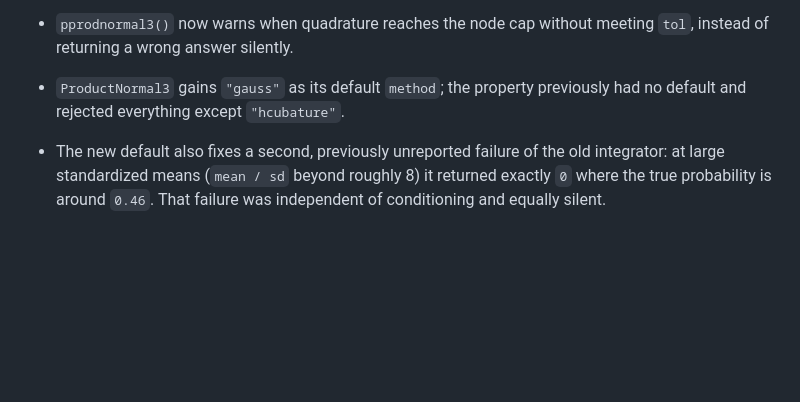
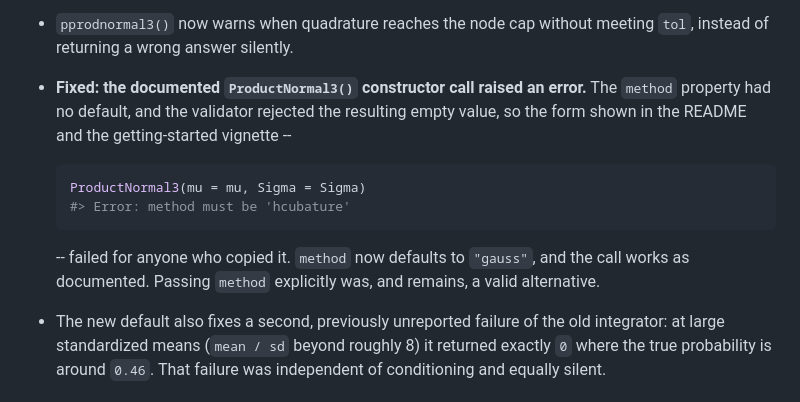
Before and after one commit to Data-Wise/rmediation, a Markdown page: NEWS.md, the part around the change. GitHub-like rendering; blank space fills up the shorter version.

Commit message:
docs(news): state that the documented ProductNormal3() call errored
The existing bullet said the property 'gains a default', which understates it.
The method property had no default and the validator rejected the resulting
empty value, so ProductNormal3(mu = , Sigma = ) -- the exact form printed in the
README and the getting-started vignette -- raised an error for anyone who copied
it. The vignette is not evaluated at build time, so nothing caught it.

Users who hit that error on 1.6.1 should be able to find it in NEWS, so the
entry now shows the failing call and its message.

R CMD check --as-cran: 0/0/0.

Co-Authored-By: Claude Opus 5 <noreply@anthropic.com>

````diff
--- a/NEWS.md
+++ b/NEWS.md
@@ -37,8 +37,19 @@ root-finding, all of them inherited the error.
 * `pprodnormal3()` now warns when quadrature reaches the node cap without
   meeting `tol`, instead of returning a wrong answer silently.
 
-* `ProductNormal3` gains `"gauss"` as its default `method`; the property
-  previously had no default and rejected everything except `"hcubature"`.
+* **Fixed: the documented `ProductNormal3()` constructor call raised an error.**
+  The `method` property had no default, and the validator rejected the resulting
+  empty value, so the form shown in the README and the getting-started
+  vignette --
+
+  ```r
+  ProductNormal3(mu = mu, Sigma = Sigma)
+  #> Error: method must be 'hcubature'
+  ```
+
+  -- failed for anyone who copied it. `method` now defaults to `"gauss"`, and
+  the call works as documented. Passing `method` explicitly was, and remains, a
+  valid alternative.
 
 * The new default also fixes a second, previously unreported failure of the old
   integrator: at large standardized means (`mean / sd` beyond roughly 8) it
````
